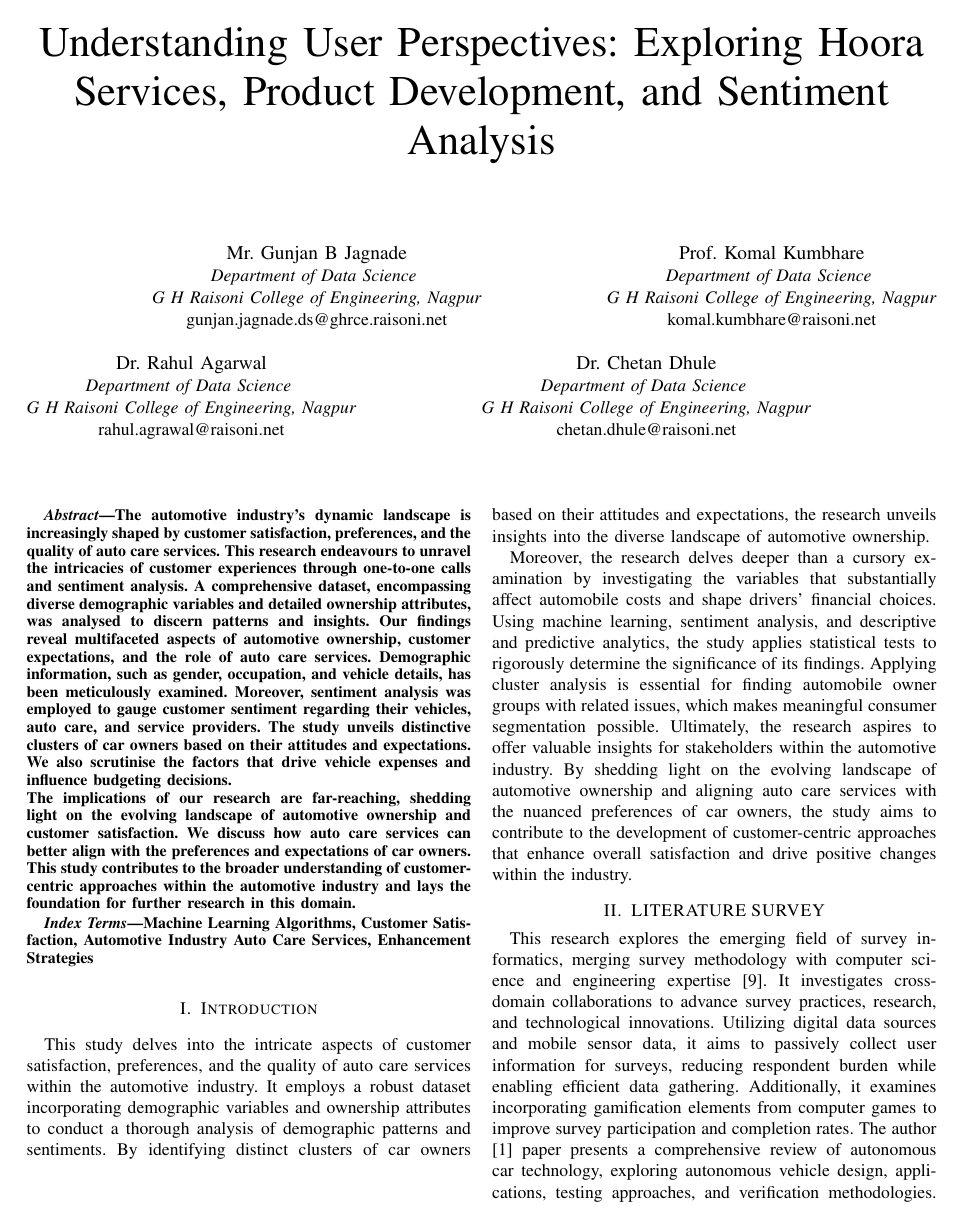
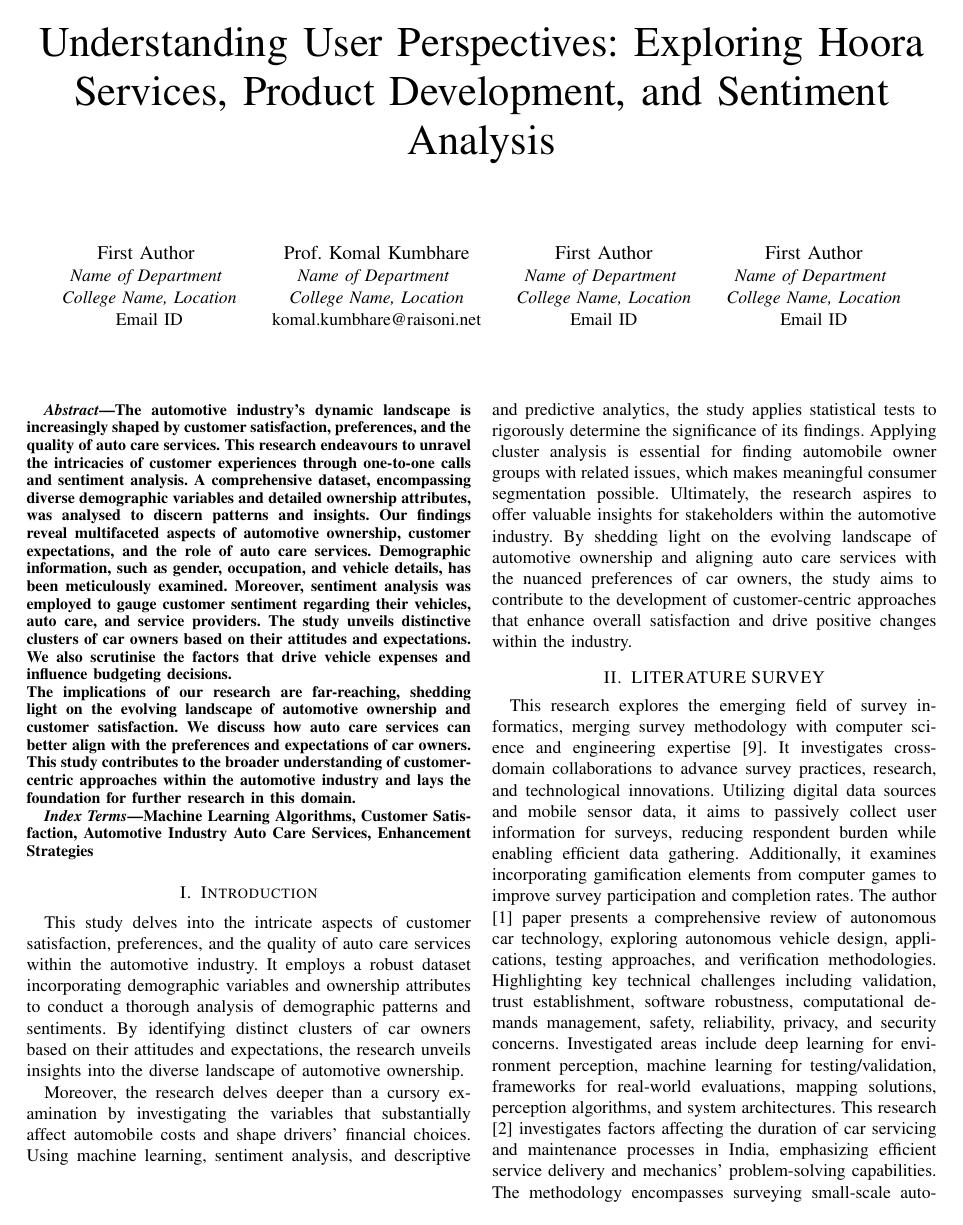
Before and after one commit to KumbhareKomal27/LatexProject, a LaTeX paper (main.tex): page 1 of 6. Compiled offline with pdfLaTeX.

Commit message:
Update main.tex

```diff
--- a/main.tex
+++ b/main.tex
@@ -16,25 +16,25 @@
 \thanks{}
 }
 
-\author{\IEEEauthorblockN{Mr. Gunjan B Jagnade}
-\IEEEauthorblockA{\textit{Department of Data Science} \\
-\textit{G H Raisoni College of Engineering, Nagpur}\\
-gunjan.jagnade.ds@ghrce.raisoni.net}
+\author{\IEEEauthorblockN{First Author }
+\IEEEauthorblockA{\textit{Name of Department} \\
+\textit{College Name, Location}\\
+Email ID}
 \and
 \IEEEauthorblockN{Prof. Komal Kumbhare}
-\IEEEauthorblockA{\textit{Department of Data Science} \\
-\textit{G H Raisoni College of Engineering, Nagpur}\\
+\IEEEauthorblockA{\textit{Name of Department} \\
+\textit{College Name, Location}\\
 komal.kumbhare@raisoni.net}
 \and
-\IEEEauthorblockN{Dr. Rahul Agarwal}
-\IEEEauthorblockA{\textit{Department of Data Science} \\
-\textit{G H Raisoni College of Engineering, Nagpur}\\
-rahul.agrawal@raisoni.net}
+\IEEEauthorblockN{First Author}
+\IEEEauthorblockA{\textit{Name of Department} \\
+\textit{College Name, Location}\\
+Email ID}
 \and
-\IEEEauthorblockN{Dr. Chetan Dhule}
-\IEEEauthorblockA{\textit{Department of Data Science} \\
-\textit{G H Raisoni College of Engineering, Nagpur}\\
-chetan.dhule@raisoni.net}
+\IEEEauthorblockN{First Author}
+\IEEEauthorblockA{\textit{Name of Department} \\
+\textit{College Name, Location}\\
+Email ID}
 }
 
 \maketitle
```
